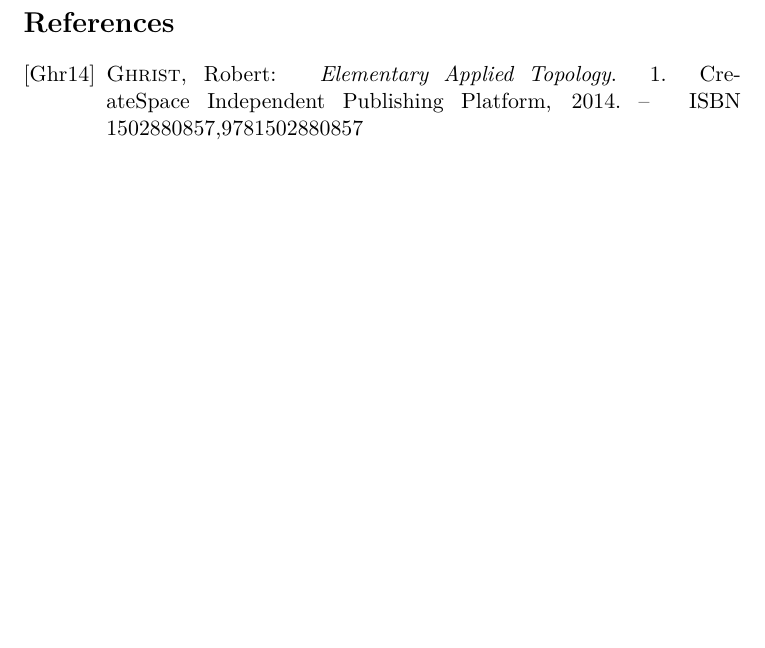
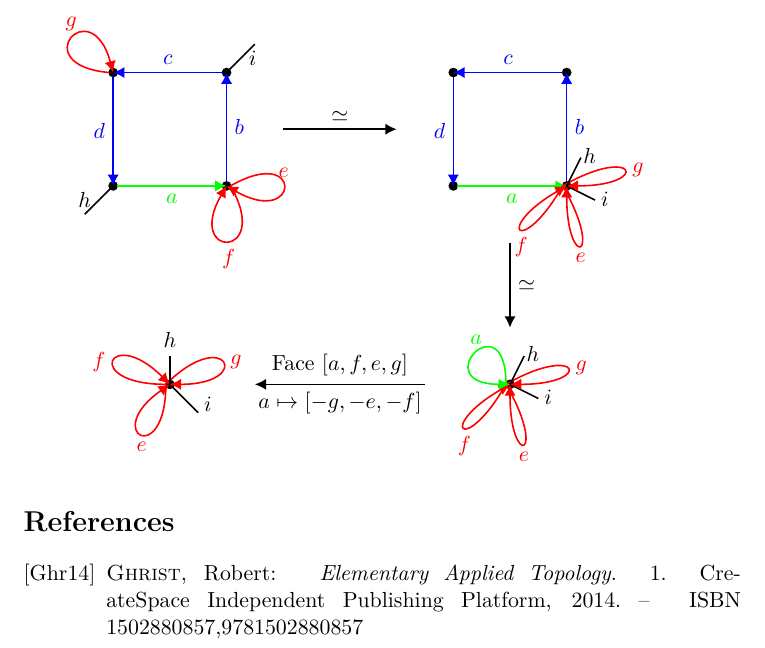
Before and after one commit to JacobusTheSecond/Apollon, a LaTeX document (Latex/Bericht/LabBericht.tex, which reads Latex/Bericht/caseanalysis.tex): part of page 24 of 24, cut at the place of the change, the shorter picture padded with empty space. Compiled offline with pdfLaTeX.

Commit message:
premerge

```diff
--- /dev/null
+++ b/Latex/Bericht/caseanalysis.tex
@@ -0,0 +1,82 @@
+    \begin{figure}
+    	    \begin{tikzpicture}[thick]
+    	\filldraw (0,0) coordinate (a) circle (2pt);
+    	\filldraw (2,0) coordinate (b) circle (2pt);
+    	\filldraw (2,2) coordinate (c) circle (2pt);
+    	\filldraw (0,2) coordinate (d) circle (2pt);
+
+    	\path  [-{Latex[length=2mm,width=2mm]},green] (a) edge [xshift=2pt] node [below] {$a$} (b);
+    	\path  [-{Latex[length=2mm,width=2mm]},blue] (b) edge [yshift=2pt] node [right] {$b$} (c);
+    	\path  [-{Latex[length=2mm,width=2mm]},blue] (c) edge [xshift=-2pt]  node [above] {$c$} (d);
+    	\path  [-{Latex[length=2mm,width=2mm]},blue] (d) edge [yshift=-2pt]  node [left] {$d$} (a);
+
+    	\path  [-{Latex[length=2mm,width=2mm]},red] (b) edge [xshift=2pt,loop above,min distance=15mm,in=-30,out=30,looseness=10] node [above] {$e$} (b);
+    	\path  [-{Latex[length=2mm,width=2mm]},red] (b) edge [xshift=2pt,loop above,min distance=15mm,in=-120,out=-60,looseness=10] node [below] {$f$} (b);
+
+
+    	%\path  [-{Latex[length=2mm,width=2mm]},red] (c) edge [yshift=2pt,loop above,min distance=15mm,in=60,out=120,looseness=10] node [above] {$g$} (c);
+
+
+    	\path  [-{Latex[length=2mm,width=2mm]},red] (d) edge [xshift=-2pt,loop above,min distance=15mm,in=105,out=175,looseness=10] node [above] {$g$} (d);
+
+
+
+    	\path (a) edge  node [left] {$h$} (-0.5,-0.5);
+    	\path (c) edge  node [right] {$i$} (2.5,2.5);
+
+    	\begin{scope}[shift={(6,0)}]
+    	    \filldraw (0,0) coordinate (a) circle (2pt);
+	    	\filldraw (2,0) coordinate (b) circle (2pt);
+	    	\filldraw (2,2) coordinate (c) circle (2pt);
+	    	\filldraw (0,2) coordinate (d) circle (2pt);
+
+	    	\path  [-{Latex[length=2mm,width=2mm]},green] (a) edge [xshift=2pt] node [below] {$a$} (b);
+	    	\path  [-{Latex[length=2mm,width=2mm]},blue] (b) edge [yshift=2pt] node [right] {$b$} (c);
+	    	\path  [-{Latex[length=2mm,width=2mm]},blue] (c) edge [xshift=-2pt]  node [above] {$c$} (d);
+	    	\path  [-{Latex[length=2mm,width=2mm]},blue] (d) edge [yshift=-2pt]  node [left] {$d$} (a);
+
+	    	%\path  [-{Latex[length=2mm,width=2mm]},red] (b) edge [xshift=2pt,loop above,min distance=15mm,in=-30,out=30,looseness=10] node [above] {$e$} (b);
+	    	%\path  [-{Latex[length=2mm,width=2mm]},red] (b) edge [xshift=2pt,loop above,min distance=15mm,in=-120,out=-60,looseness=10] node [below] {$f$} (b);
+
+
+	    	%\path  [-{Latex[length=2mm,width=2mm]},red] (c) edge [yshift=2pt,loop above,min distance=15mm,in=15,out=75,looseness=10] node [right] {$g$} (c);
+
+
+	    	\path  [-{Latex[length=2mm,width=2mm]},red] (b) edge [xshift=-2pt,loop above,min distance=15mm,in=-150,out=-120,looseness=10] node [below] {$f$} (b);
+	    	\path  [-{Latex[length=2mm,width=2mm]},red] (b) edge [xshift=-2pt,loop above,min distance=15mm,in=-90,out=-60,looseness=10] node [below] {$e$} (b);
+	    	\path (b) edge  node [xshift=12pt,yshift=-3pt] {$i$} (2.5,-0.25);
+	    	\path  [-{Latex[length=2mm,width=2mm]},red] (b) edge [xshift=-2pt,loop above,min distance=15mm,in=0,out=30,looseness=10] node [right] {$g$} (b);
+	    	\path (b) edge  node [xshift=8pt,yshift=8pt] {$h$} (2.25,0.5);
+    	\end{scope}
+
+    	\draw [-{Latex[length=2mm,width=2mm]},thick] (3,1) -- node [above] {$\simeq$} (5,1);
+
+    	\begin{scope}[shift={(5,-3.5)}]
+	    	\filldraw (2,0) coordinate (b) circle (2pt);
+	    	\path  [-{Latex[length=2mm,width=2mm]},red] (b) edge [xshift=-2pt,loop above,min distance=15mm,in=-150,out=-120,looseness=10] node [below] {$f$} (b);
+	    	\path  [-{Latex[length=2mm,width=2mm]},red] (b) edge [xshift=-2pt,loop above,min distance=15mm,in=-90,out=-60,looseness=10] node [below] {$e$} (b);
+	    	\path (b) edge  node [xshift=12pt,yshift=-3pt] {$i$} (2.5,-0.25);
+	    	\path  [-{Latex[length=2mm,width=2mm]},red] (b) edge [xshift=-2pt,loop above,min distance=15mm,in=0,out=30,looseness=10] node [right] {$g$} (b);
+	    	\path (b) edge  node [xshift=8pt,yshift=8pt] {$h$} (2.25,0.5);
+
+	    	\path  [-{Latex[length=2mm,width=2mm]},green] (b) edge [xshift=-2pt,loop above,min distance=15mm,in=180,out=90,looseness=10] node [above] {$a$} (b);
+    	\end{scope}
+
+    	\draw [-{Latex[length=2mm,width=2mm]},thick] (7,-1) -- node [right] {$\simeq$} (7,-2.5);
+
+    	\begin{scope}  [shift={(-1,-3.5)}]
+    		\filldraw (2,0) coordinate (b) circle (2pt);
+	    	\path  [-{Latex[length=2mm,width=2mm]},red] (b) edge [xshift=-2pt,loop above,min distance=15mm,in=135,out=180,looseness=10] node [left] {$f$} (b);
+
+	    	\path  [-{Latex[length=2mm,width=2mm]},red] (b) edge [xshift=-2pt,loop above,min distance=15mm,in=215,out=270,looseness=10] node [below] {$e$} (b);
+
+	    	\path (b) edge  node [xshift=12pt,yshift=-3pt] {$i$} (2.5,-0.5);
+
+	    	\path  [-{Latex[length=2mm,width=2mm]},red] (b) edge [xshift=-2pt,loop above,min distance=15mm,in=0,out=45,looseness=10] node [right] {$g$} (b);
+
+	    	\path (b) edge  node [yshift=15pt] {$h$} (2,0.5);
+    	\end{scope}
+
+    	\draw [-{Latex[length=2mm,width=2mm]},thick] (5.5,-3.5) -- node [above] {Face $[a,f,e,g]$} node [below,text width=3cm,align=center] {$a\mapsto [-g,-e,-f]$} (2.5,-3.5);
+    	\end{tikzpicture}
+    \end{figure}
```
Also changed, not shown: Latex/Bericht/LabBericht.tex (+1 -0 lines), Latex/Bericht/LabBericht.pdf.
